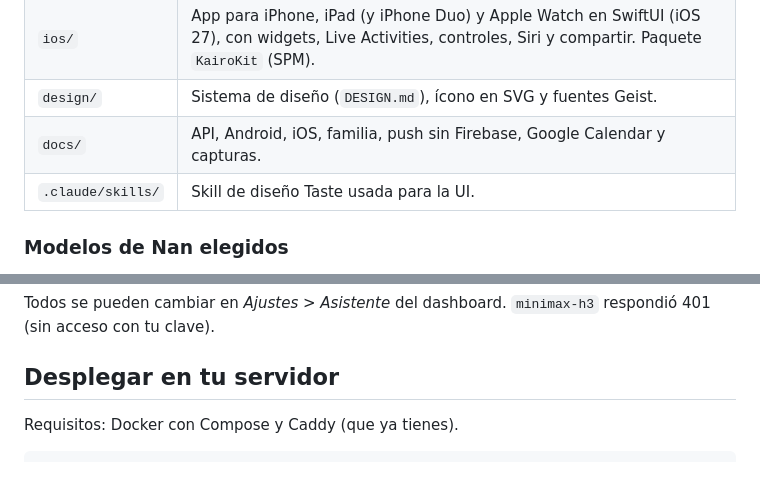
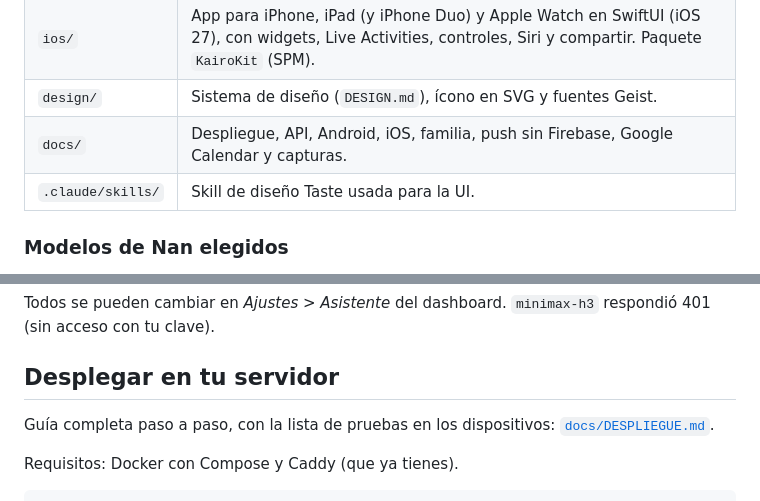
Before and after one commit to david2701/Agent, a Markdown page: README.md, 2 parts joined by grey strips. Rendered like a GitHub page; blank space fills up the shorter version.

Commit message:
Guía de despliegue y lista de pruebas en los dispositivos

```diff
--- a/README.md
+++ b/README.md
@@ -65,7 +65,7 @@ Detalles en [`docs/FAMILIA.md`](docs/FAMILIA.md).
 | `android/core` | Cliente de la API y modelos compartidos entre teléfono y reloj. |
 | `ios/` | App para iPhone, iPad (y iPhone Duo) y Apple Watch en SwiftUI (iOS 27), con widgets, Live Activities, controles, Siri y compartir. Paquete `KairoKit` (SPM). |
 | `design/` | Sistema de diseño (`DESIGN.md`), ícono en SVG y fuentes Geist. |
-| `docs/` | API, Android, iOS, familia, push sin Firebase, Google Calendar y capturas. |
+| `docs/` | Despliegue, API, Android, iOS, familia, push sin Firebase, Google Calendar y capturas. |
 | `.claude/skills/` | Skill de diseño Taste usada para la UI. |
 
 ### Modelos de Nan elegidos
@@ -85,6 +85,8 @@ Revisé y probé todos los modelos disponibles en tu cuenta:
 Todos se pueden cambiar en *Ajustes > Asistente* del dashboard. `minimax-h3` respondió 401 (sin acceso con tu clave).
 
 ## Desplegar en tu servidor
+
+Guía completa paso a paso, con la lista de pruebas en los dispositivos: [`docs/DESPLIEGUE.md`](docs/DESPLIEGUE.md).
 
 Requisitos: Docker con Compose y Caddy (que ya tienes).
 
```
Also changed, not shown: docs/DESPLIEGUE.md (added, +139 -0 lines).
